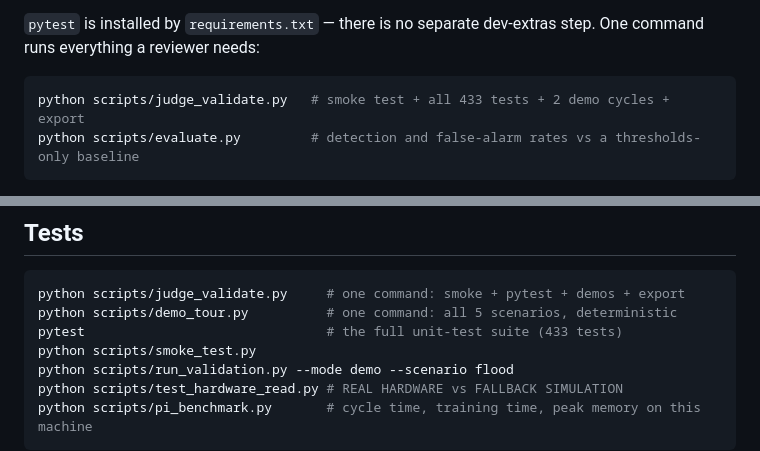
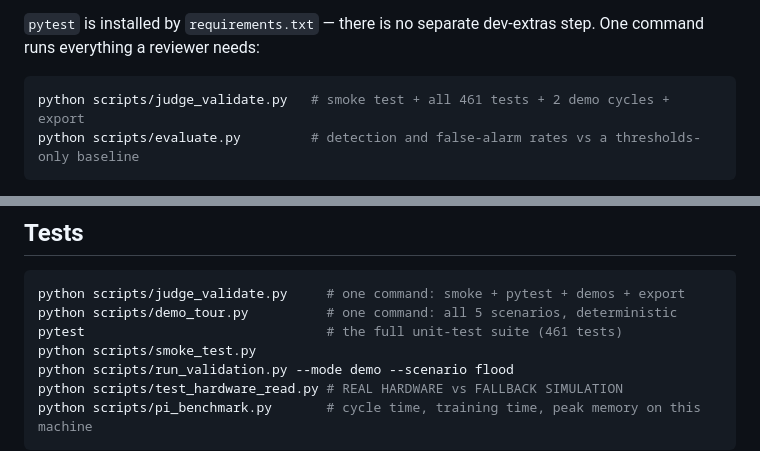
Before and after one commit to Leo-Y-Zhang/ClimateMesh, a Markdown page: README.md, 2 parts joined by grey strips. Drawn GitHub-style.

````diff
--- a/README.md
+++ b/README.md
@@ -194,7 +194,7 @@ pytest
 step. One command runs everything a reviewer needs:
 
 ```bash
-python scripts/judge_validate.py   # smoke test + all 433 tests + 2 demo cycles + export
+python scripts/judge_validate.py   # smoke test + all 461 tests + 2 demo cycles + export
 python scripts/evaluate.py         # detection and false-alarm rates vs a thresholds-only baseline
 ```
 
@@ -720,7 +720,7 @@ action playbooks**, **mesh correlation**, a **local digital twin**, and
 ```bash
 python scripts/judge_validate.py     # one command: smoke + pytest + demos + export
 python scripts/demo_tour.py          # one command: all 5 scenarios, deterministic
-pytest                               # the full unit-test suite (433 tests)
+pytest                               # the full unit-test suite (461 tests)
 python scripts/smoke_test.py
 python scripts/run_validation.py --mode demo --scenario flood
 python scripts/test_hardware_read.py # REAL HARDWARE vs FALLBACK SIMULATION
````
Also changed, not shown: other parts of README.md (+2 -2 lines), docs/screenshots/terminal-judge_validate.png, docs/screenshots/terminal-pytest.png, 3 other files.
